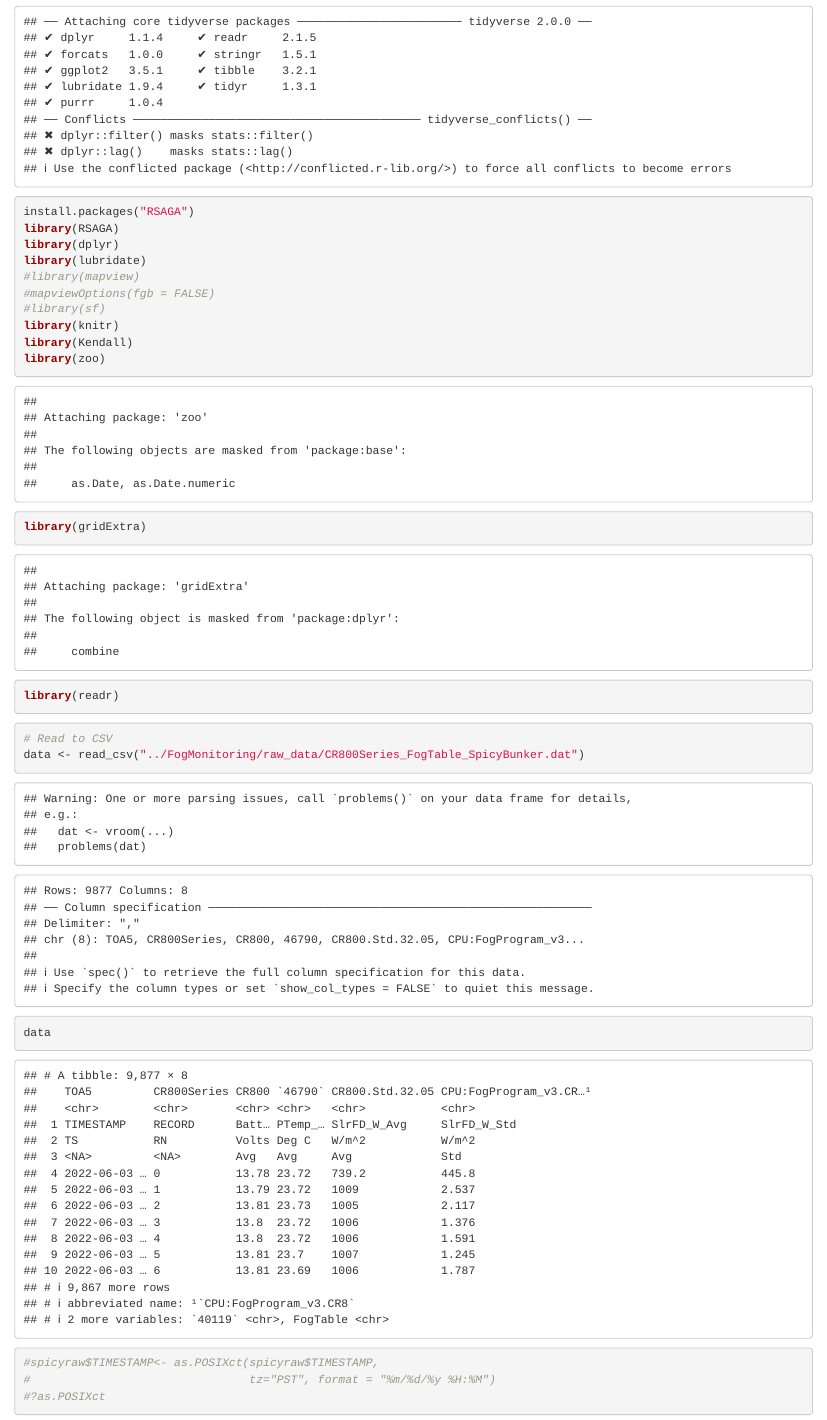
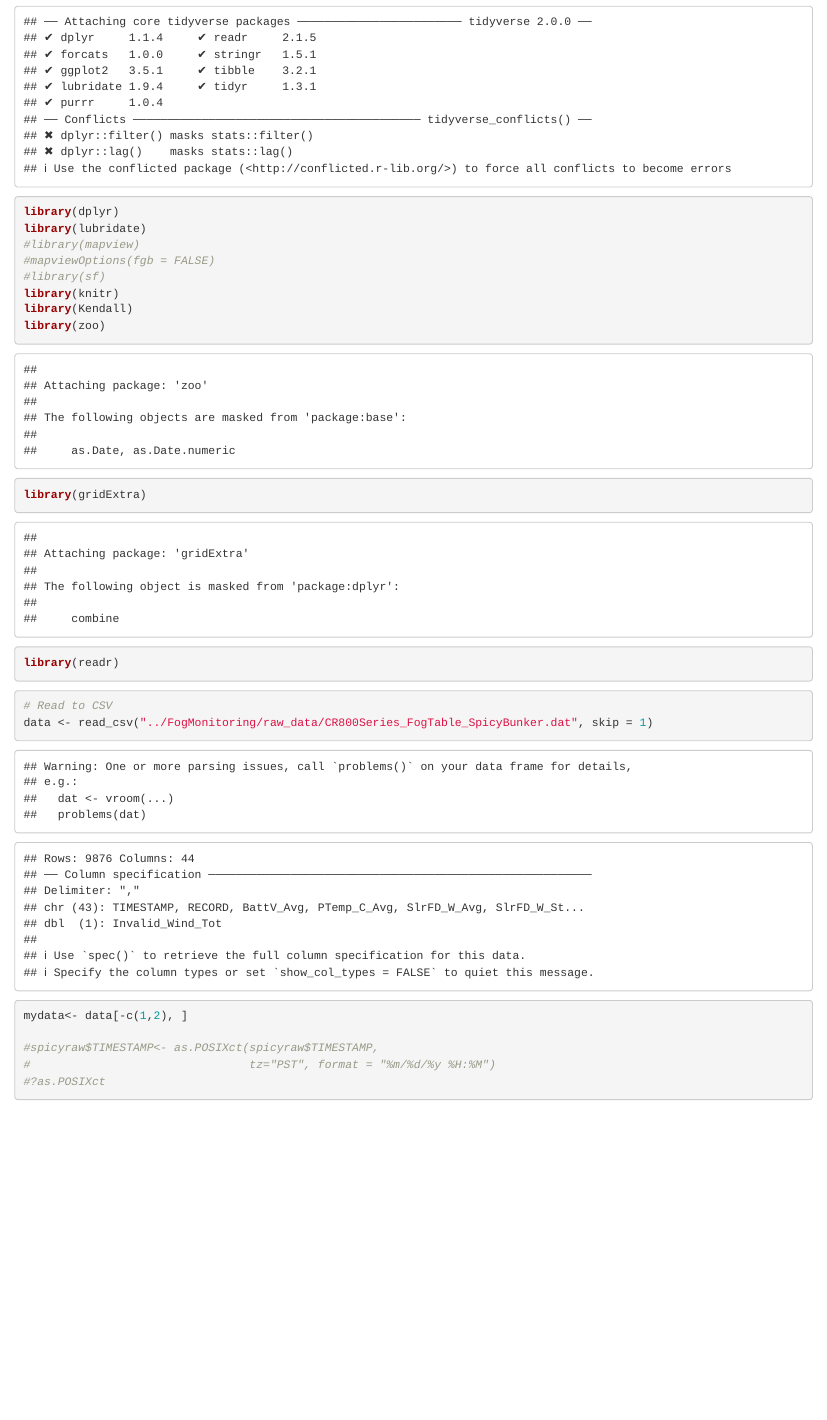
Before and after one commit to tarokatayama/FogMonitoRing, an R Markdown document (Scripts/clean_dat_file.Rmd): the page in a window 1100 px wide, from 170 px down. Rendered offline with R 4.5, knitr and Pandoc, with nearby package versions.

Commit message:
edited columns, deleted 2 unnecessary rows (1,2)

````diff
--- a/Scripts/clean_dat_file.Rmd
+++ b/Scripts/clean_dat_file.Rmd
@@ -9,8 +9,6 @@ editor_options:
 
 ```{r}
 library(tidyverse)
-install.packages("RSAGA")
-library(RSAGA)
 library(dplyr)
 library(lubridate)
 #library(mapview)
@@ -26,11 +24,8 @@ library(readr)
 ```{r}
 
 # Read to CSV
-data <- read_csv("../FogMonitoring/raw_data/CR800Series_FogTable_SpicyBunker.dat")
-
-data
-
-
+data <- read_csv("../FogMonitoring/raw_data/CR800Series_FogTable_SpicyBunker.dat", skip = 1)
+mydata<- data[-c(1,2), ]
 
 #spicyraw$TIMESTAMP<- as.POSIXct(spicyraw$TIMESTAMP,
 #                                tz="PST", format = "%m/%d/%y %H:%M")
````
